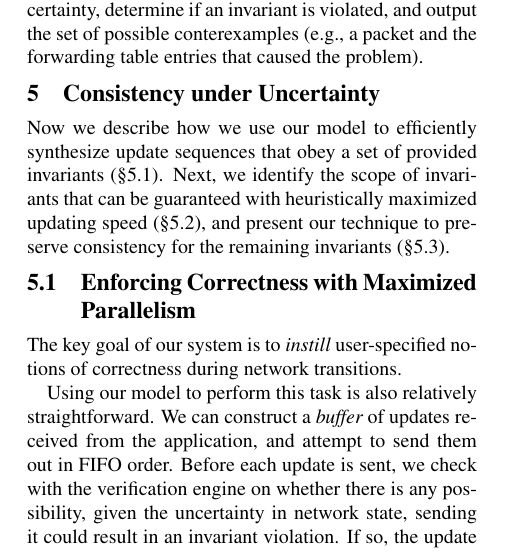
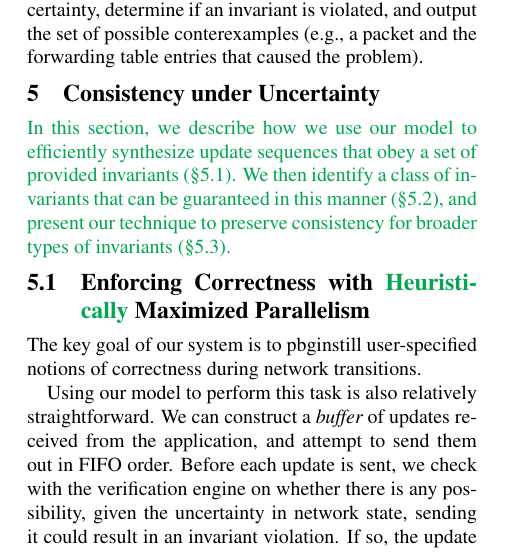
Before and after one commit to wenxuanemma/ccg, a LaTeX paper (paper.tex, which reads parallelism.tex): part of one column of page 5 of 14, cut so that both start at the same text. Compiled offline with pdfLaTeX; a LaTeX package or settings file that is missing is left out.

Commit message:
first edits

```diff
--- a/parallelism.tex
+++ b/parallelism.tex
@@ -3,38 +3,15 @@
 %\section{Verification and Consistency under Uncertainty}
 \section{Consistency under Uncertainty}
 
-%The previous sections described our modeling approach.
-\if 0
-In this section, we describe how to leverage our model to build useful tools.
-First (\S\ref{sec:verify}), we describe how our model can be used to perform
-safe, uncertainty-aware network verification.
-Then (\S\ref{sec:parallelism}~\S\ref{sec:synthesis}), we describe how to
-leverage our model to efficiently synthesize update sequences
-that obey a set of provided invariants.
-\fi
-\kevin{
-Now we describe how we use our model
-%to perform
-%uncertainty-aware network verification (\S\ref{sec:verify}),
-%then
-to efficiently synthesize update sequences that obey a set of provided invariants (\S\ref{sec:parallelism}). Next, we identify the scope of invariants that can be guaranteed with heuristically maximized updating speed (\S\ref{sec:seg-independence}), and present our technique to preserve consistency for the remaining invariants (\S\ref{sec:synthesis}).}
+\pbg{In this section, we describe how we use our model to efficiently synthesize update sequences that obey a set of provided invariants (\S\ref{sec:parallelism}).  We then identify a class of invariants that can be guaranteed in this manner (\S\ref{sec:seg-independence}), and present our technique to preserve consistency for broader types of invariants (\S\ref{sec:synthesis}).}
 
-
-\subsection{Enforcing Correctness with Maximized Parallelism}
+\subsection{Enforcing Correctness with \pbg{Heuristically} Maximized Parallelism}
 \label{sec:parallelism}
 
-%\cut{
-%The previous section described how to verify network correctness, with general invariants, using our model.
-The key goal of our system is to {\em instill}
-%flexible and
+The key goal of our system is to pbg{instill}
 user-specified notions of correctness during network transitions.
-%Doing this can ensure networks {\em continuously} obey general consistency properties
-%even during network changes, and
-%even while the state of the network is converging.
-%\wxzc{what does "even while the state of the network is converging" mean?}
 
 Using our model to perform this task is also relatively straightforward.
-%In particular,
 We can construct a {\em buffer} of updates received from the application,
 and attempt to send them out in FIFO order. Before each update is sent, we check with the
 verification engine on whether there is any possibility, given the uncertainty in network state, sending it could result in an invariant violation. If so, the update remains buffered until it is safe to be sent.
```
